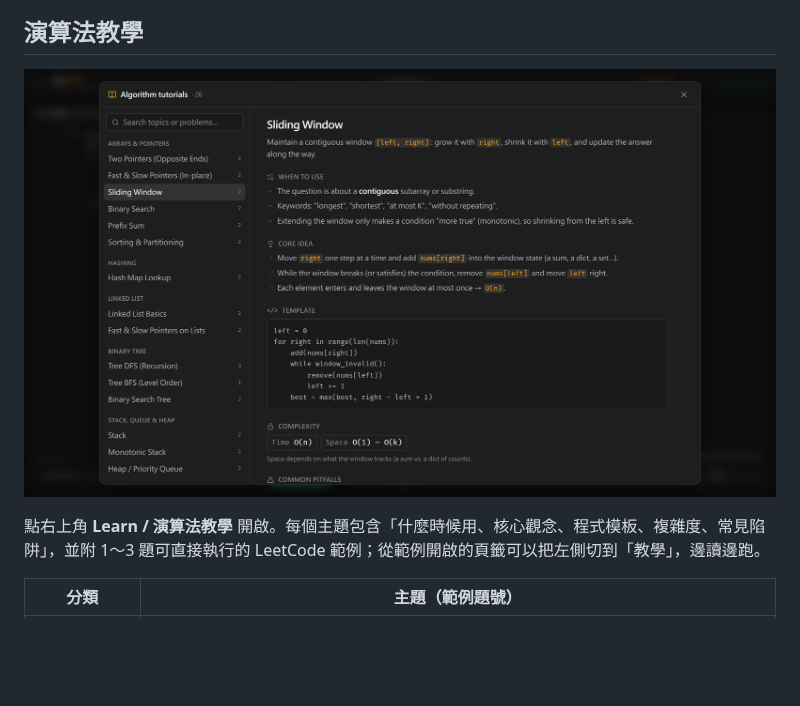
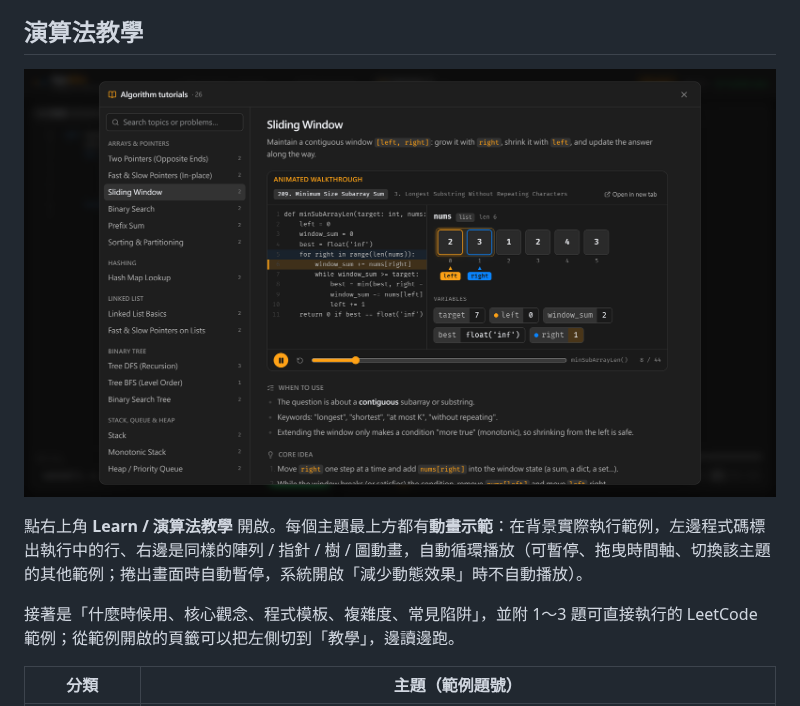
Before and after one commit to Power28/AlgoAlive, a Markdown page: README.md, the part around the change. Rendered like a GitHub page; pictures changed too: docs/tutorials.png; blank space fills up the shorter version.

```diff
--- a/README.md
+++ b/README.md
@@ -37,7 +37,9 @@ AlgoAlive 是專為 **Python LeetCode 刷題** 設計的互動式步驟動畫器
 
 ![演算法教學：滑動視窗](docs/tutorials.png)
 
-點右上角 **Learn / 演算法教學** 開啟。每個主題包含「什麼時候用、核心觀念、程式模板、複雜度、常見陷阱」，並附 1～3 題可直接執行的 LeetCode 範例；從範例開啟的頁籤可以把左側切到「教學」，邊讀邊跑。
+點右上角 **Learn / 演算法教學** 開啟。每個主題最上方都有**動畫示範**：在背景實際執行範例，左邊程式碼標出執行中的行、右邊是同樣的陣列 / 指針 / 樹 / 圖動畫，自動循環播放（可暫停、拖曳時間軸、切換該主題的其他範例；捲出畫面時自動暫停，系統開啟「減少動態效果」時不自動播放）。
+
+接著是「什麼時候用、核心觀念、程式模板、複雜度、常見陷阱」，並附 1～3 題可直接執行的 LeetCode 範例；從範例開啟的頁籤可以把左側切到「教學」，邊讀邊跑。
 
 | 分類 | 主題（範例題號） |
 |---|---|
```
Also changed, not shown: 7 other files.
